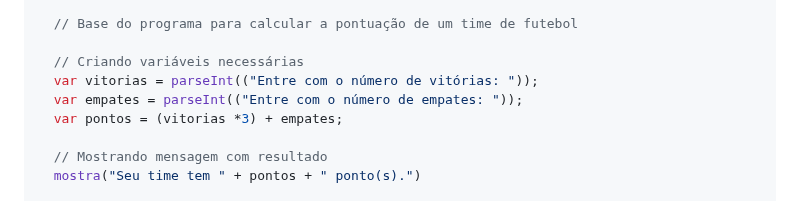
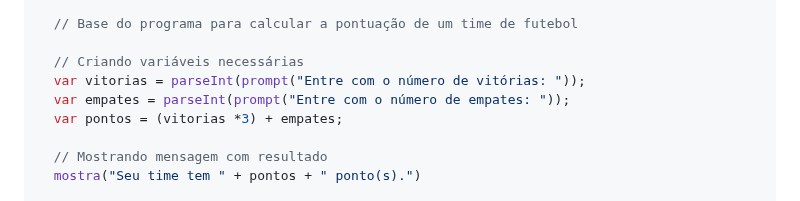
Before and after one commit to marlonprado04/PROGRAMA_NOVA_GERACAO, a Markdown page: README.md, the part around the change. Rendered like a GitHub page.

Commit message:
alter readme

```diff
--- a/README.md
+++ b/README.md
@@ -466,8 +466,8 @@ Abaixo um exemplo de código com conversão:
   // Base do programa para calcular a pontuação de um time de futebol
 
   // Criando variáveis necessárias
-  var vitorias = parseInt(("Entre com o número de vitórias: "));
-  var empates = parseInt(("Entre com o número de empates: "));
+  var vitorias = parseInt(prompt("Entre com o número de vitórias: "));
+  var empates = parseInt(prompt("Entre com o número de empates: "));
   var pontos = (vitorias *3) + empates;
 
   // Mostrando mensagem com resultado
```
